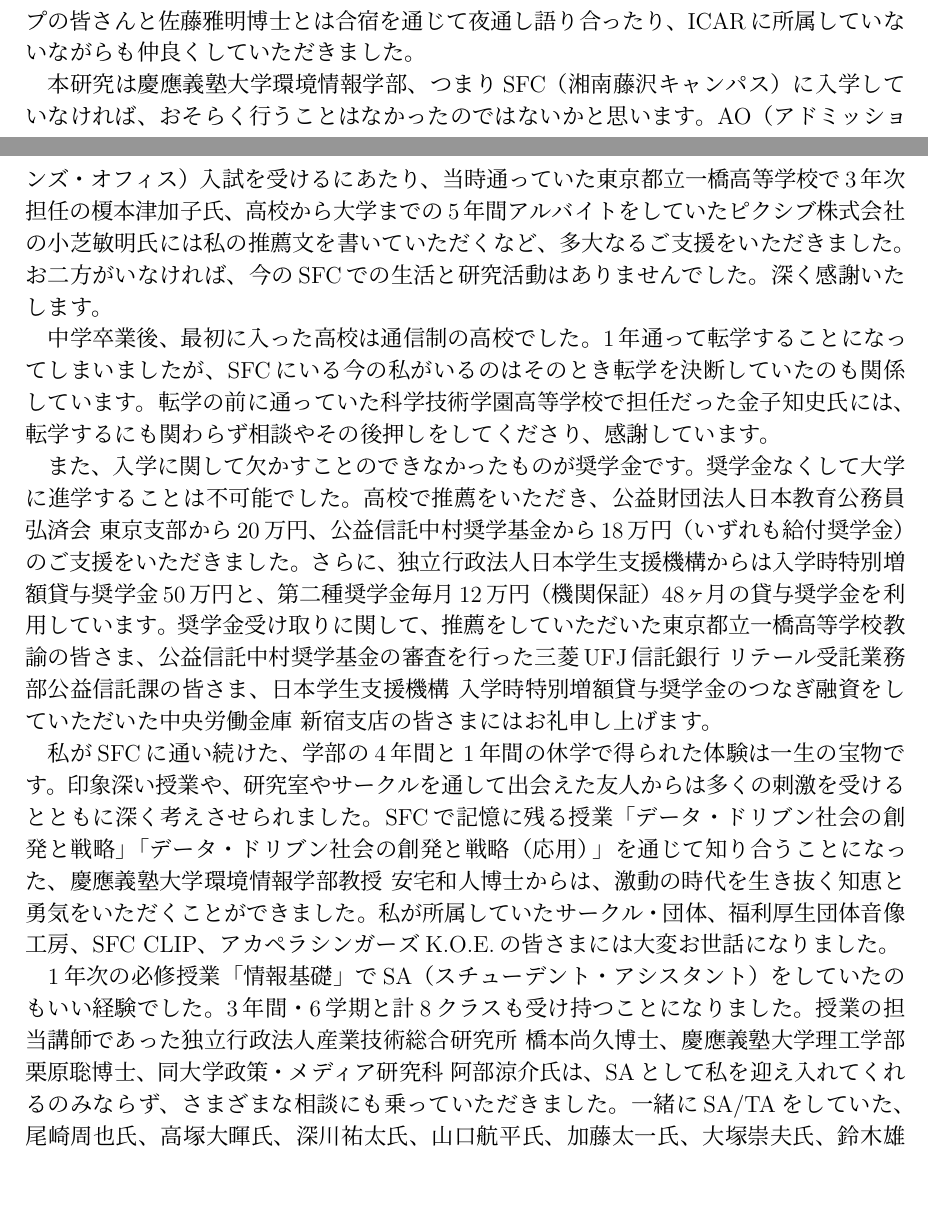
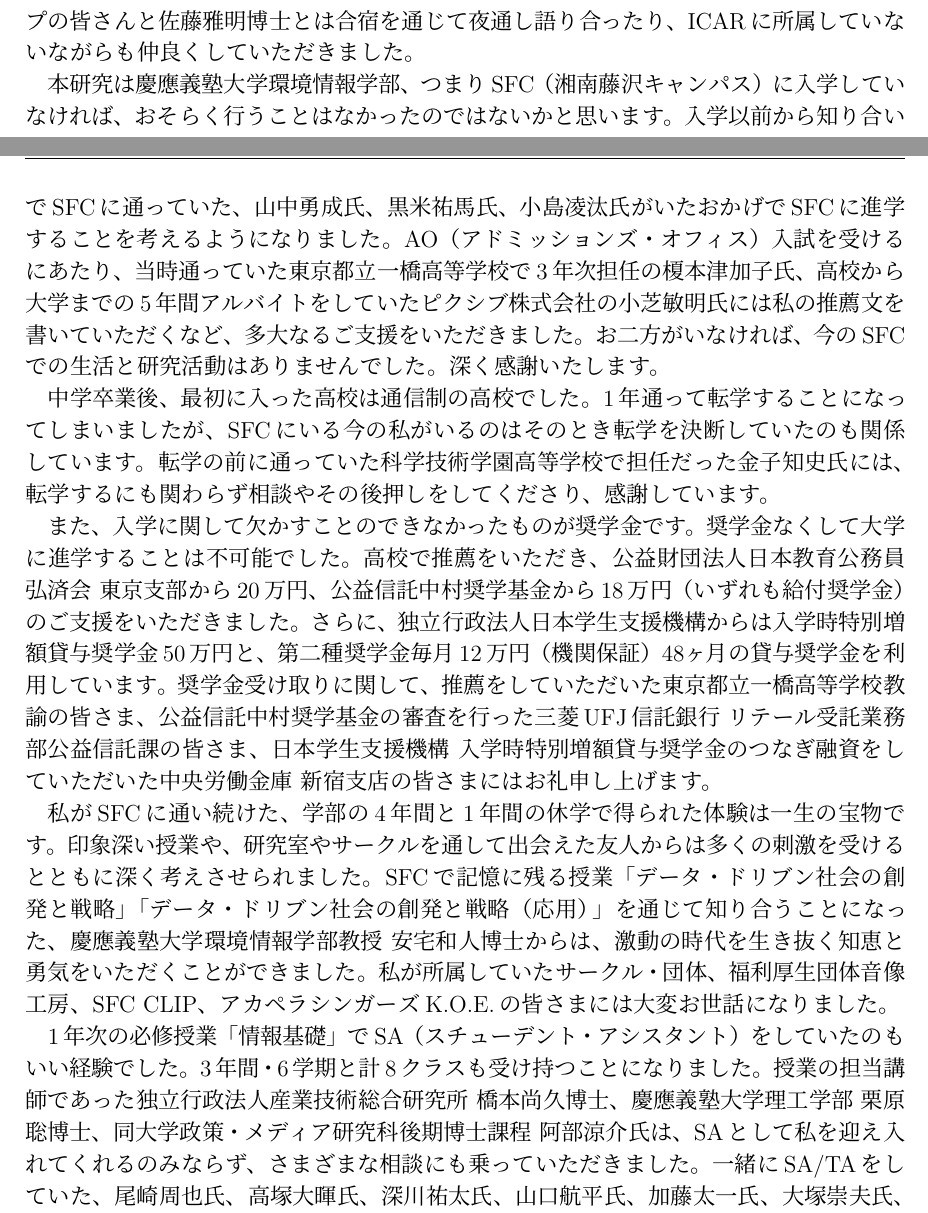
Before and after one commit to itochan/thesis, a LaTeX thesis (src/thesis.tex, which reads src/900_acknowledgement.ja.tex): two parts of pages 29 and 30 of 33, joined at a grey line, cut so that both start at the same text, the shorter picture padded with empty space. Compiled offline with pLaTeX and dvipdfmx.

Commit message:
Update shaji

```diff
--- a/src/900_acknowledgement.ja.tex
+++ b/src/900_acknowledgement.ja.tex
@@ -13,7 +13,7 @@
 
 研究室に所属している間はずっとArch研究グループにいましたが、ICAR研究グループの皆さんと佐藤雅明博士とは合宿を通じて夜通し語り合ったり、ICARに所属していないながらも仲良くしていただきました。
 
-本研究は慶應義塾大学環境情報学部、つまりSFC（湘南藤沢キャンパス）に入学していなければ、おそらく行うことはなかったのではないかと思います。AO（アドミッションズ・オフィス）入試を受けるにあたり、当時通っていた東京都立一橋高等学校で3年次担任の榎本津加子氏、高校から大学までの5年間アルバイトをしていたピクシブ株式会社の小芝敏明氏には私の推薦文を書いていただくなど、多大なるご支援をいただきました。お二方がいなければ、今のSFCでの生活と研究活動はありませんでした。深く感謝いたします。
+本研究は慶應義塾大学環境情報学部、つまりSFC（湘南藤沢キャンパス）に入学していなければ、おそらく行うことはなかったのではないかと思います。入学以前から知り合いでSFCに通っていた、山中勇成氏、黒米祐馬氏、小島凌汰氏がいたおかげでSFCに進学することを考えるようになりました。AO（アドミッションズ・オフィス）入試を受けるにあたり、当時通っていた東京都立一橋高等学校で3年次担任の榎本津加子氏、高校から大学までの5年間アルバイトをしていたピクシブ株式会社の小芝敏明氏には私の推薦文を書いていただくなど、多大なるご支援をいただきました。お二方がいなければ、今のSFCでの生活と研究活動はありませんでした。深く感謝いたします。
 
 中学卒業後、最初に入った高校は通信制の高校でした。1年通って転学することになってしまいましたが、SFCにいる今の私がいるのはそのとき転学を決断していたのも関係しています。転学の前に通っていた科学技術学園高等学校で担任だった金子知史氏には、転学するにも関わらず相談やその後押しをしてくださり、感謝しています。
 
@@ -21,7 +21,7 @@
 
 私がSFCに通い続けた、学部の4年間と1年間の休学で得られた体験は一生の宝物です。印象深い授業や、研究室やサークルを通して出会えた友人からは多くの刺激を受けるとともに深く考えさせられました。SFCで記憶に残る授業「データ・ドリブン社会の創発と戦略」「データ・ドリブン社会の創発と戦略（応用）」を通じて知り合うことになった、慶應義塾大学環境情報学部教授 安宅和人博士からは、激動の時代を生き抜く知恵と勇気をいただくことができました。私が所属していたサークル・団体、福利厚生団体音像工房、SFC CLIP、アカペラシンガーズK.O.E.の皆さまには大変お世話になりました。
 
-1年次の必修授業「情報基礎」でSA（スチューデント・アシスタント）をしていたのもいい経験でした。3年間・6学期と計8クラスも受け持つことになりました。授業の担当講師であった独立行政法人産業技術総合研究所 橋本尚久博士、慶應義塾大学理工学部 栗原聡博士、同大学政策・メディア研究科 阿部涼介氏は、SAとして私を迎え入れてくれるのみならず、さまざまな相談にも乗っていただきました。一緒にSA/TAをしていた、尾崎周也氏、高塚大暉氏、深川祐太氏、山口航平氏、加藤太一氏、大塚崇夫氏、鈴木雄祐氏、栗原祐二氏、種谷望氏と教えた日々もいい思い出です。ここで出会えた履修者も、キャンパスで出会ったときに声をかけてくれるなど、教えることができてよかったと思う次第です。
+1年次の必修授業「情報基礎」でSA（スチューデント・アシスタント）をしていたのもいい経験でした。3年間・6学期と計8クラスも受け持つことになりました。授業の担当講師であった独立行政法人産業技術総合研究所 橋本尚久博士、慶應義塾大学理工学部 栗原聡博士、同大学政策・メディア研究科後期博士課程 阿部涼介氏は、SAとして私を迎え入れてくれるのみならず、さまざまな相談にも乗っていただきました。一緒にSA/TAをしていた、尾崎周也氏、高塚大暉氏、深川祐太氏、山口航平氏、加藤太一氏、大塚崇夫氏、鈴木雄祐氏、栗原祐二氏、種谷望氏と教えた日々もいい思い出です。ここで出会えた履修者も、キャンパスで出会ったときに声をかけてくれるなど、教えることができてよかったと思う次第です。
 
 そして、語らずにはいられない何よりも忘れられないことがあります。最後まで成し遂げられなかったSFCでしか、私にしか味わうことのできない恋愛の思い出です。これから先の人生でどんなことがあっても、私の心には残り続けることでしょう。ここに、好きな人の名前を書ければかっこよかったのかもしれません。しかし残念ながら、それが叶うことはありませんでした。
 
```
